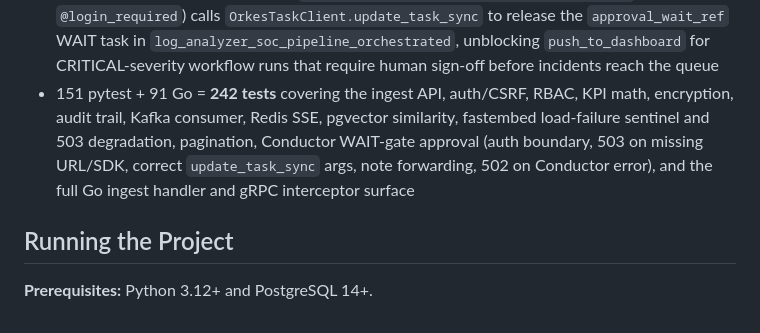
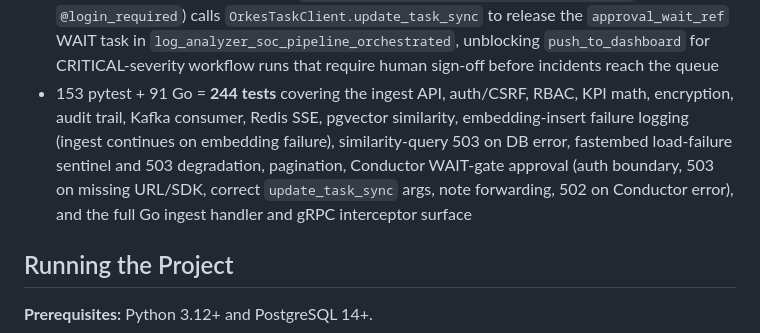
Before and after one commit to Romil2112/SOC-Dashboard, a Markdown page: README.md, the part around the change. Drawn GitHub-style.

Commit message:
docs: update test count to 244 and document new coverage areas

```diff
--- a/README.md
+++ b/README.md
@@ -47,7 +47,7 @@ Security sits on a few specific choices. The ingest endpoint checks its API key
 - **Kubernetes manifests** — `deploy/k8s/` covers Deployment, HPA, Ingress, and Namespace with a separate `Dockerfile.ingest-service` for the Go binary
 - **GCP deployment** — `deploy/gcp/` (Cloud Run service YAML + Cloud Build pipeline) and `terraform/gcp/` provision the full stack
 - **Conductor WAIT-gate approval** — `POST /api/alerts/<workflow_run_id>/approve` (behind `@login_required`) calls `OrkesTaskClient.update_task_sync` to release the `approval_wait_ref` WAIT task in `log_analyzer_soc_pipeline_orchestrated`, unblocking `push_to_dashboard` for CRITICAL-severity workflow runs that require human sign-off before incidents reach the queue
-- 151 pytest + 91 Go = **242 tests** covering the ingest API, auth/CSRF, RBAC, KPI math, encryption, audit trail, Kafka consumer, Redis SSE, pgvector similarity, fastembed load-failure sentinel and 503 degradation, pagination, Conductor WAIT-gate approval (auth boundary, 503 on missing URL/SDK, correct `update_task_sync` args, note forwarding, 502 on Conductor error), and the full Go ingest handler and gRPC interceptor surface
+- 153 pytest + 91 Go = **244 tests** covering the ingest API, auth/CSRF, RBAC, KPI math, encryption, audit trail, Kafka consumer, Redis SSE, pgvector similarity, embedding-insert failure logging (ingest continues on embedding failure), similarity-query 503 on DB error, fastembed load-failure sentinel and 503 degradation, pagination, Conductor WAIT-gate approval (auth boundary, 503 on missing URL/SDK, correct `update_task_sync` args, note forwarding, 502 on Conductor error), and the full Go ingest handler and gRPC interceptor surface
 
 ## Running the Project
 
```
